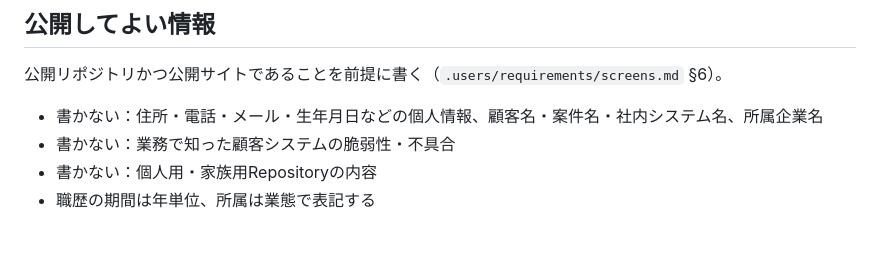
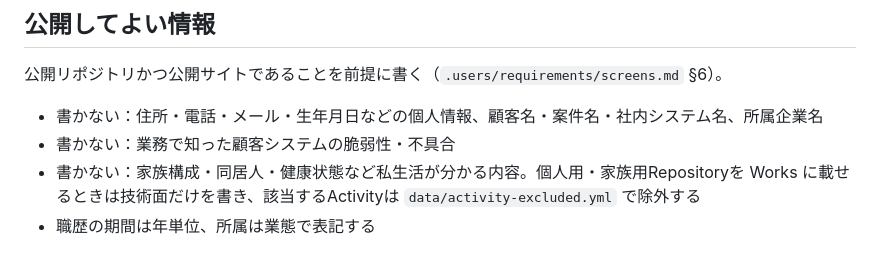
Before and after one commit to Tora29/my-portfolio, a Markdown page: .claude/rules/content-authoring.md, the part around the change. Rendered like a GitHub page.

Commit message:
chore(repo): 個人用 Repository を技術面に限って Works に載せられるようにする
Co-Authored-By: Claude Opus 5.5 (1M context) <noreply@anthropic.com>

```diff
--- a/.claude/rules/content-authoring.md
+++ b/.claude/rules/content-authoring.md
@@ -99,5 +99,5 @@ tech: [typescript, nextjs, python, azure, rag, claude-code, …]   # tech.yml
 
 - 書かない：住所・電話・メール・生年月日などの個人情報、顧客名・案件名・社内システム名、所属企業名
 - 書かない：業務で知った顧客システムの脆弱性・不具合
-- 書かない：個人用・家族用Repositoryの内容
+- 書かない：家族構成・同居人・健康状態など私生活が分かる内容。個人用・家族用Repositoryを Works に載せるときは技術面だけを書き、該当するActivityは `data/activity-excluded.yml` で除外する
 - 職歴の期間は年単位、所属は業態で表記する
```
